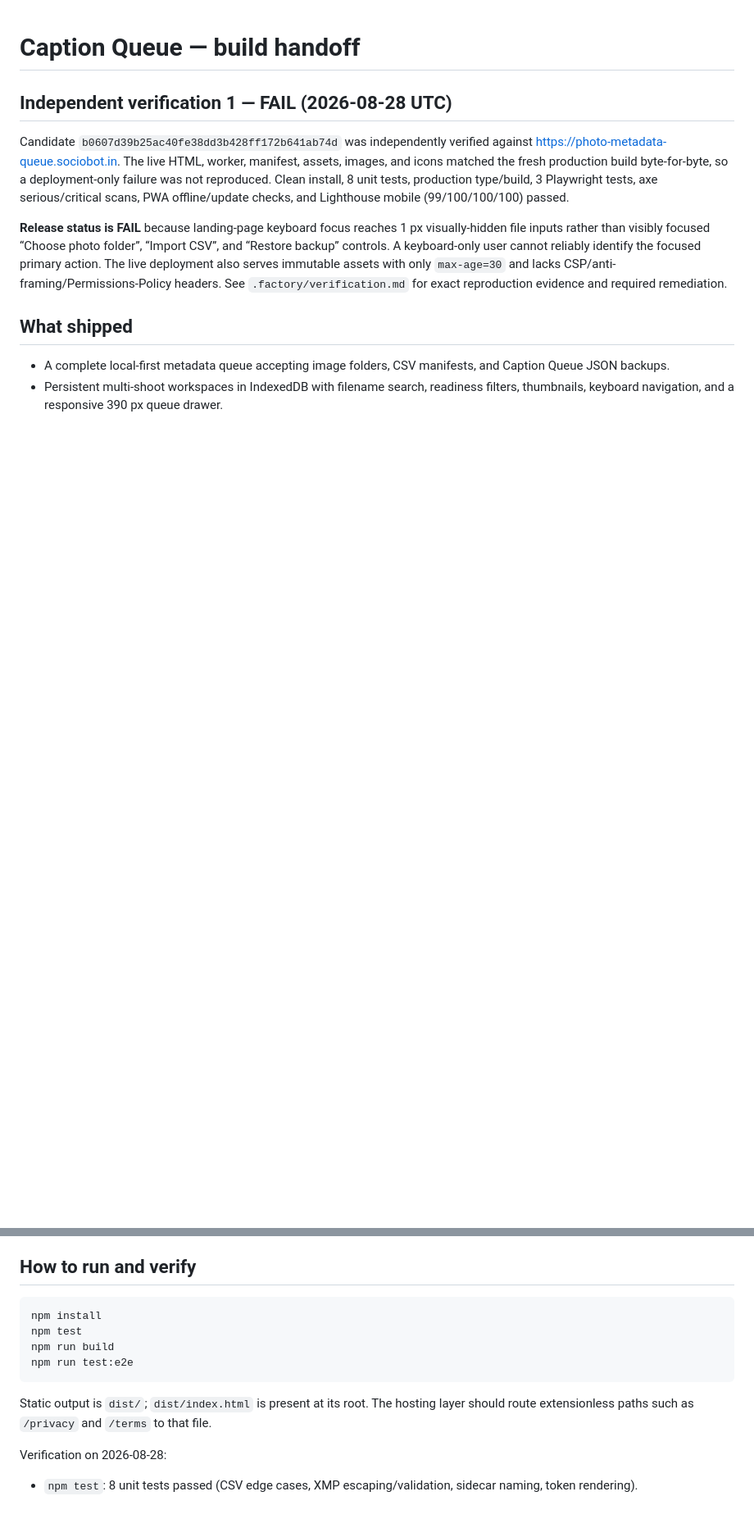
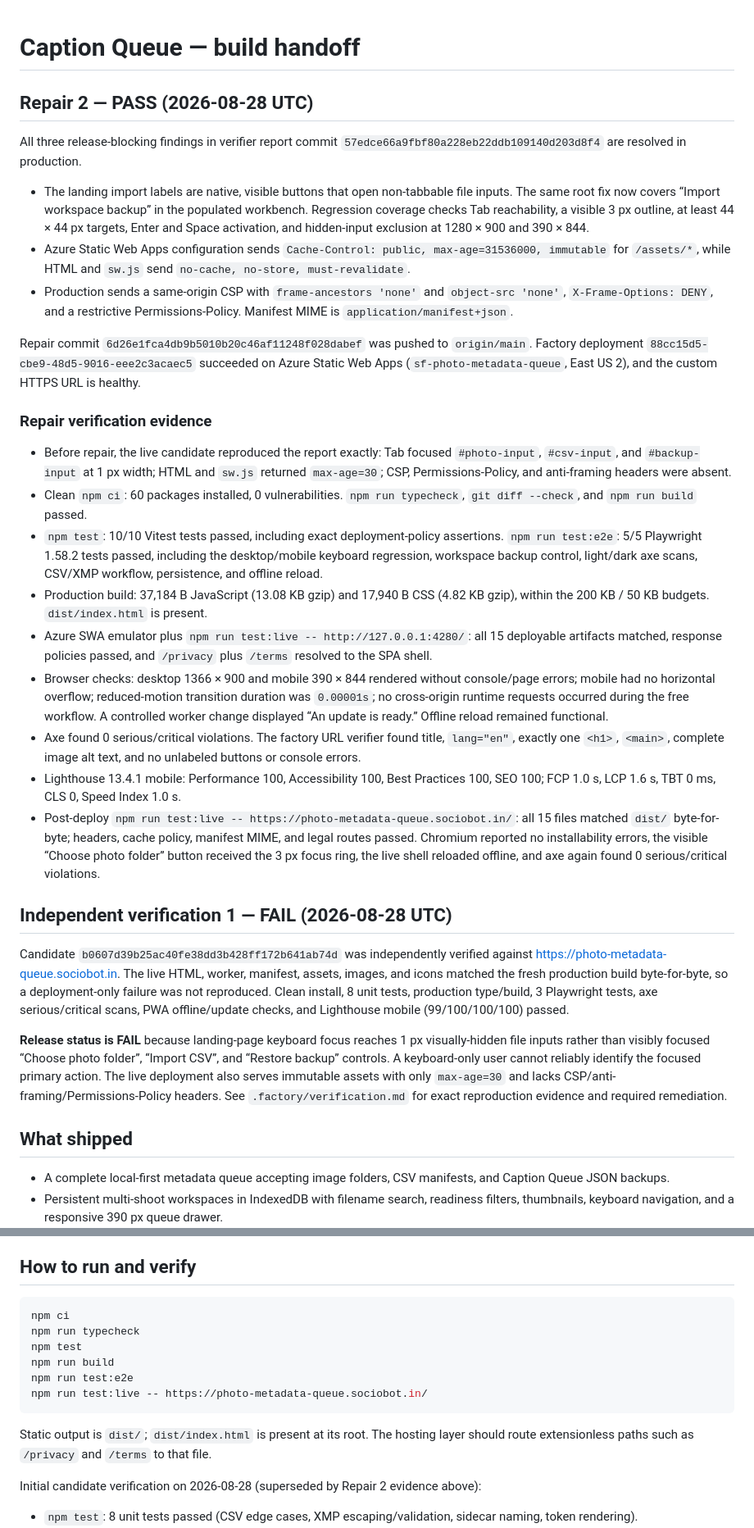
Before and after one commit to B-Divyesh/sf-photo-metadata-queue, a Markdown page: .factory/handoff.md, 2 parts joined by grey strips. Shown at 82% size. GitHub-like rendering; blank space fills up the shorter version.

Commit message:
docs: record repair verification and deployment

````diff
--- a/.factory/handoff.md
+++ b/.factory/handoff.md
@@ -1,4 +1,26 @@
 # Caption Queue — build handoff
+
+## Repair 2 — PASS (2026-08-28 UTC)
+
+All three release-blocking findings in verifier report commit `57edce66a9fbf80a228eb22ddb109140d203d8f4` are resolved in production.
+
+- The landing import labels are native, visible buttons that open non-tabbable file inputs. The same root fix now covers “Import workspace backup” in the populated workbench. Regression coverage checks Tab reachability, a visible 3 px outline, at least 44 × 44 px targets, Enter and Space activation, and hidden-input exclusion at 1280 × 900 and 390 × 844.
+- Azure Static Web Apps configuration sends `Cache-Control: public, max-age=31536000, immutable` for `/assets/*`, while HTML and `sw.js` send `no-cache, no-store, must-revalidate`.
+- Production sends a same-origin CSP with `frame-ancestors 'none'` and `object-src 'none'`, `X-Frame-Options: DENY`, and a restrictive Permissions-Policy. Manifest MIME is `application/manifest+json`.
+
+Repair commit `6d26e1fca4db9b5010b20c46af11248f028dabef` was pushed to `origin/main`. Factory deployment `88cc15d5-cbe9-48d5-9016-eee2c3acaec5` succeeded on Azure Static Web Apps (`sf-photo-metadata-queue`, East US 2), and the custom HTTPS URL is healthy.
+
+### Repair verification evidence
+
+- Before repair, the live candidate reproduced the report exactly: Tab focused `#photo-input`, `#csv-input`, and `#backup-input` at 1 px width; HTML and `sw.js` returned `max-age=30`; CSP, Permissions-Policy, and anti-framing headers were absent.
+- Clean `npm ci`: 60 packages installed, 0 vulnerabilities. `npm run typecheck`, `git diff --check`, and `npm run build` passed.
+- `npm test`: 10/10 Vitest tests passed, including exact deployment-policy assertions. `npm run test:e2e`: 5/5 Playwright 1.58.2 tests passed, including the desktop/mobile keyboard regression, workspace backup control, light/dark axe scans, CSV/XMP workflow, persistence, and offline reload.
+- Production build: 37,184 B JavaScript (13.08 KB gzip) and 17,940 B CSS (4.82 KB gzip), within the 200 KB / 50 KB budgets. `dist/index.html` is present.
+- Azure SWA emulator plus `npm run test:live -- http://127.0.0.1:4280/`: all 15 deployable artifacts matched, response policies passed, and `/privacy` plus `/terms` resolved to the SPA shell.
+- Browser checks: desktop 1366 × 900 and mobile 390 × 844 rendered without console/page errors; mobile had no horizontal overflow; reduced-motion transition duration was `0.00001s`; no cross-origin runtime requests occurred during the free workflow. A controlled worker change displayed “An update is ready.” Offline reload remained functional.
+- Axe found 0 serious/critical violations. The factory URL verifier found title, `lang="en"`, exactly one `<h1>`, `<main>`, complete image alt text, and no unlabeled buttons or console errors.
+- Lighthouse 13.4.1 mobile: Performance 100, Accessibility 100, Best Practices 100, SEO 100; FCP 1.0 s, LCP 1.6 s, TBT 0 ms, CLS 0, Speed Index 1.0 s.
+- Post-deploy `npm run test:live -- https://photo-metadata-queue.sociobot.in/`: all 15 files matched `dist/` byte-for-byte; headers, cache policy, manifest MIME, and legal routes passed. Chromium reported no installability errors, the visible “Choose photo folder” button received the 3 px focus ring, the live shell reloaded offline, and axe again found 0 serious/critical violations.
 
 ## Independent verification 1 — FAIL (2026-08-28 UTC)
 
@@ -20,15 +42,17 @@ Candidate `b0607d39b25ac40fe38dd3b428ff172b641ab74d` was independently verified
 ## How to run and verify
 
 ```sh
-npm install
+npm ci
+npm run typecheck
 npm test
 npm run build
 npm run test:e2e
+npm run test:live -- https://photo-metadata-queue.sociobot.in/
 ```
 
 Static output is `dist/`; `dist/index.html` is present at its root. The hosting layer should route extensionless paths such as `/privacy` and `/terms` to that file.
 
-Verification on 2026-08-28:
+Initial candidate verification on 2026-08-28 (superseded by Repair 2 evidence above):
 
 - `npm test`: 8 unit tests passed (CSV edge cases, XMP escaping/validation, sidecar naming, token rendering).
 - `npm run build`: passed with TypeScript strict checks; initial application assets are 36.7 KB JS and 17.8 KB CSS uncompressed (13.0 KB and 4.8 KB gzip).
````
Also changed, not shown: other parts of .factory/handoff.md (+1 -1 lines).
